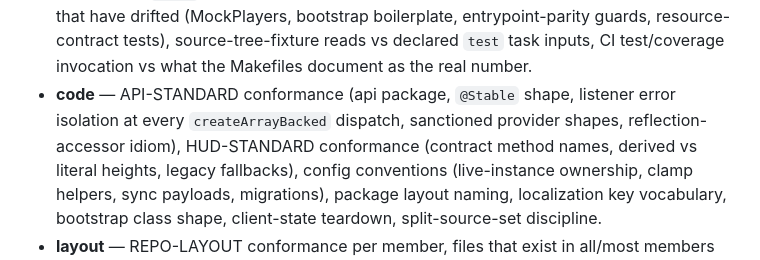
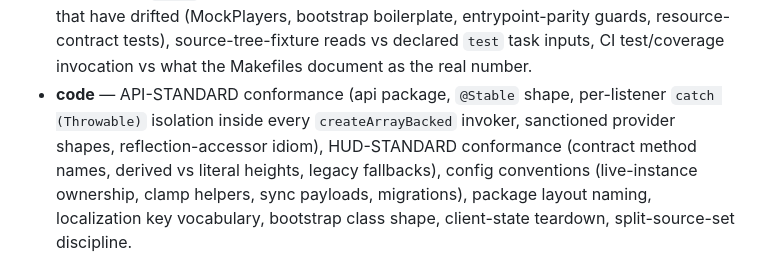
Before and after one commit to rfizzle/tribulation, a Markdown page: .ai/commands/conform.md, the part around the change. Drawn GitHub-style.

Commit message:
chore: sync .ai/commands/conform.md from concord@1f45761

```diff
--- a/.ai/commands/conform.md
+++ b/.ai/commands/conform.md
@@ -76,9 +76,10 @@ it skips them.
   boilerplate, entrypoint-parity guards, resource-contract tests),
   source-tree-fixture reads vs declared `test` task inputs, CI test/coverage
   invocation vs what the Makefiles document as the real number.
-- **code** — API-STANDARD conformance (api package, `@Stable` shape, listener
-  error isolation at every `createArrayBacked` dispatch, sanctioned provider
-  shapes, reflection-accessor idiom), HUD-STANDARD conformance (contract
+- **code** — API-STANDARD conformance (api package, `@Stable` shape, per-listener
+  `catch (Throwable)` isolation inside every `createArrayBacked` invoker,
+  sanctioned provider shapes, reflection-accessor idiom), HUD-STANDARD
+  conformance (contract
   method names, derived vs literal heights, legacy fallbacks), config
   conventions (live-instance ownership, clamp helpers, sync payloads,
   migrations), package layout naming, localization key vocabulary, bootstrap
```
